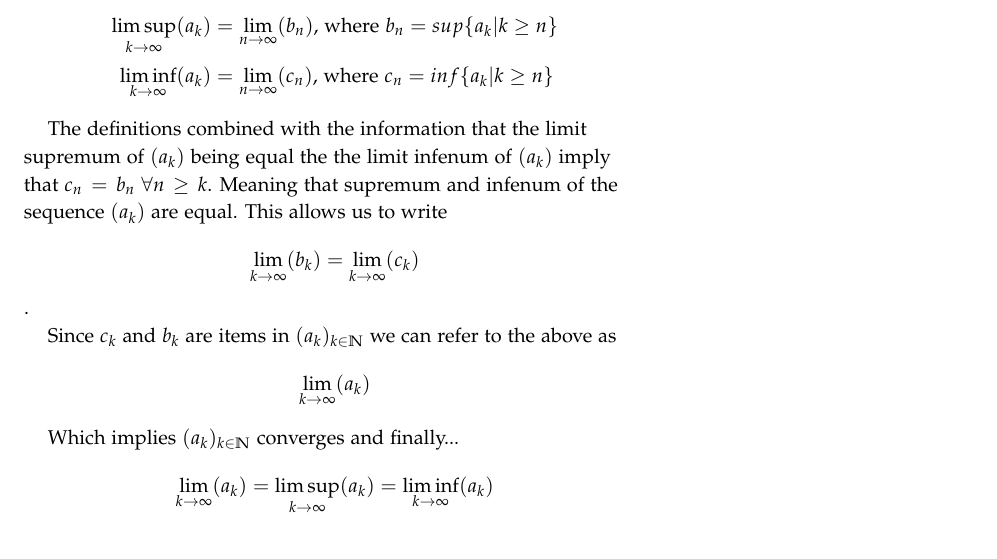
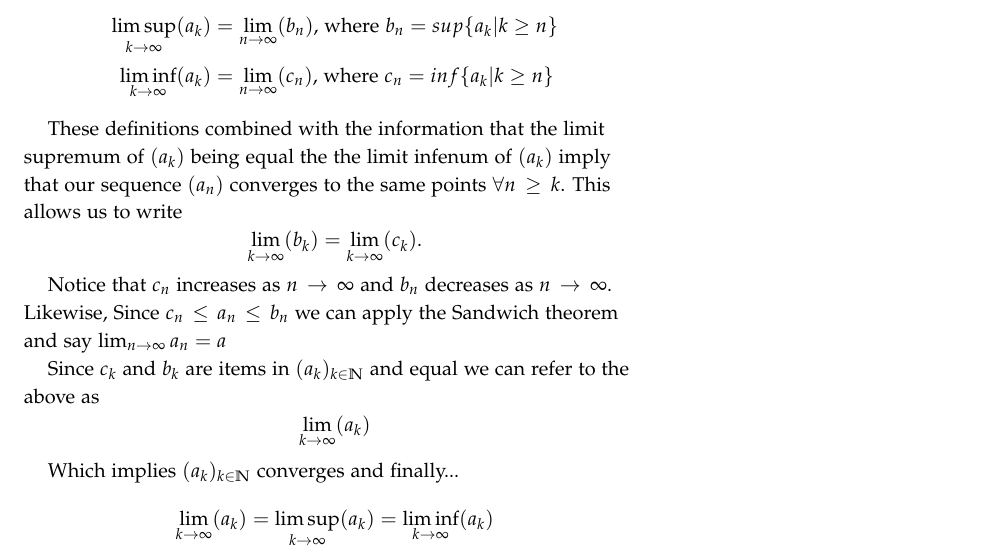
Before and after one commit to seidelj/math203, a LaTeX book (week1/week1.tex): part of page 7 of 7, cut so that both start at the same text. Compiled offline with pdfLaTeX.

Commit message:
fixed last problem

```diff
--- a/week1/week1.tex
+++ b/week1/week1.tex
@@ -275,10 +275,13 @@ It first helps to rewrite the definition of limit supremum and limit infimum.
     \liminf_{k \to \infty}(a_k) &= \lim_{n \to \infty}(c_n) \text{, where } c_n = inf\{a_k| k \geq n\}
 \end{align*}
 
-The definitions combined with the information that the limit supremum of $(a_k)$ being equal the the limit infenum of $(a_k)$ imply that $c_n = b_n$ $\forall n \geq k$.  Meaning that supremum and infenum of the sequence $(a_k)$ are equal.  This allows us to write
-\[\lim_{k \to \infty}(b_k) = \lim_{k \to \infty}(c_k) \].
+These definitions combined with the information that the limit supremum of $(a_k)$ being equal the the limit infenum of $(a_k)$ imply that our sequence $(a_n)$ converges to the same points $\forall n \geq k$. This allows us to write
+\[\lim_{k \to \infty}(b_k) = \lim_{k \to \infty}(c_k). \]
 
-Since $c_k$ and $b_k$ are items in $(a_k)_{k \in \mathbb{N}}$ we can refer to the above as
+Notice that $c_n$ increases as $n \to \infty$ and $b_n$ decreases as $n \to \infty$.
+Likewise, Since $c_n \leq a_n \leq b_n$ we can apply the Sandwich theorem and say $\lim_{n \to \infty}a_n = a$
+
+Since $c_k$ and $b_k$ are items in $(a_k)_{k \in \mathbb{N}}$ and equal we can refer to the above as
 \[\lim_{k \to \infty}(a_k)\]
 
   Which implies $(a_k)_{k \in \mathbb{N}}$ converges and finally...
```
Also changed, not shown: week1/week1.pdf.
